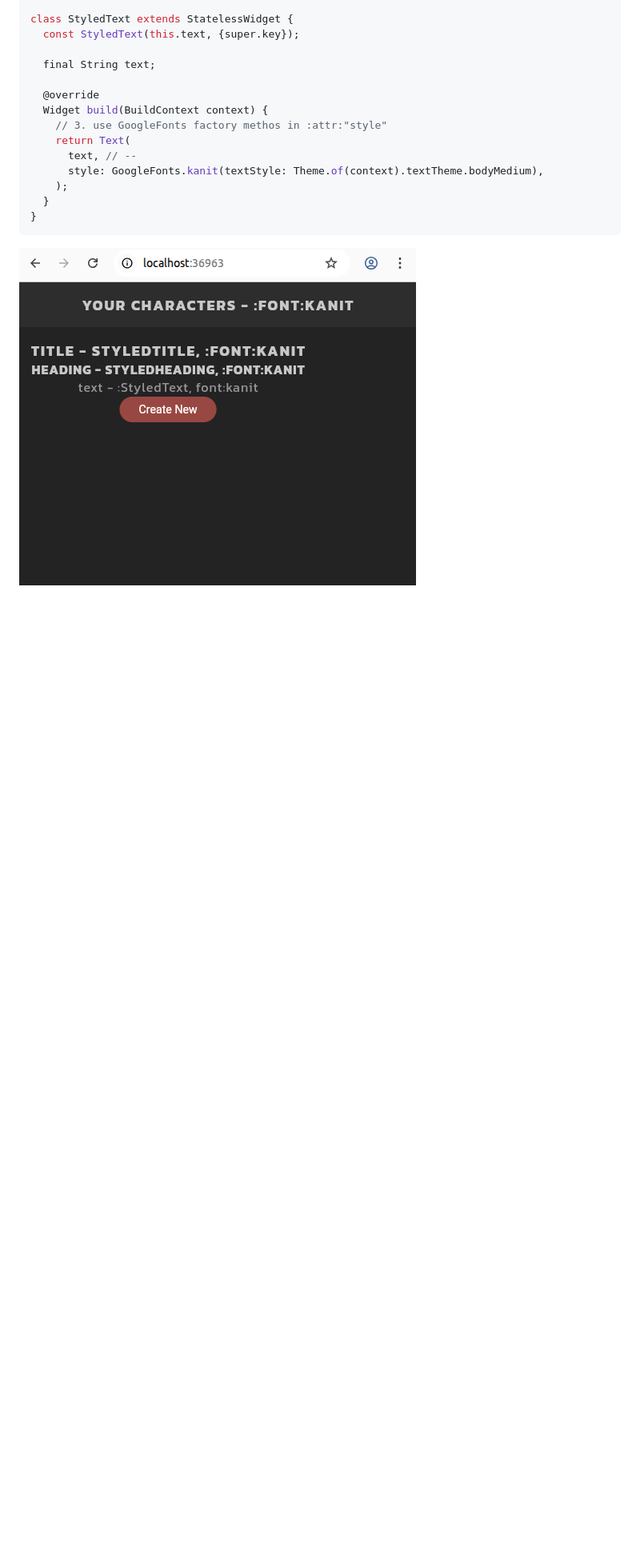
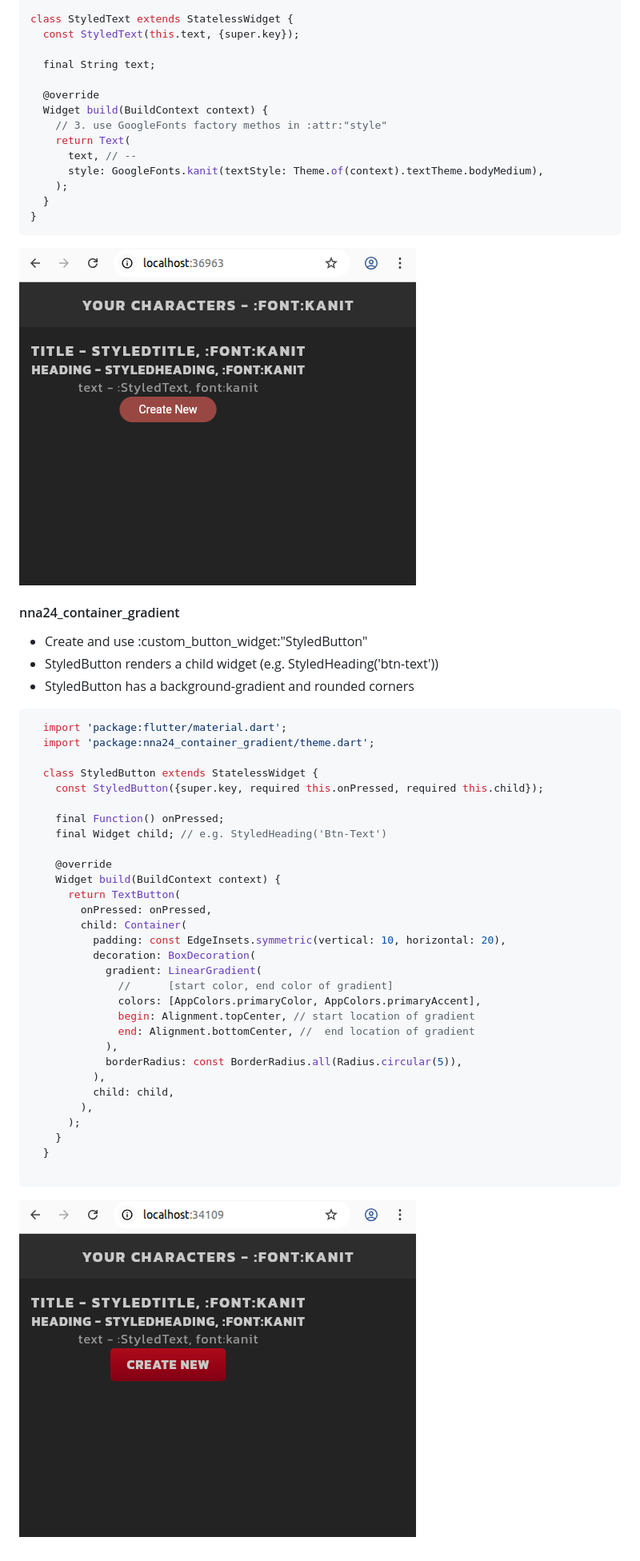
Before and after one commit to elkurto/flutter-vscode-super-proj, a Markdown page: README.md, the part around the change. Shown: that part at 80% size. GitHub-like rendering; pictures changed too: zzzdoc/nna24_container_gradient.png (added); blank space fills up the shorter version.

Commit message:
nna24_container_gradient : readme

````diff
--- a/README.md
+++ b/README.md
@@ -121,3 +121,43 @@ A. Using google fonts
   }
   ```
   ![nna23_google_font.000.png](./zzzdoc/nna23_google_font.000.png)
+
+
+#### nna24_container_gradient
+  - Create and use :custom_button_widget:"StyledButton"
+  - StyledButton renders a child widget (e.g. StyledHeading('btn-text'))
+  - StyledButton has a background-gradient and rounded corners
+
+  ```dart
+    import 'package:flutter/material.dart';
+    import 'package:nna24_container_gradient/theme.dart';
+
+    class StyledButton extends StatelessWidget {
+      const StyledButton({super.key, required this.onPressed, required this.child});
+
+      final Function() onPressed;
+      final Widget child; // e.g. StyledHeading('Btn-Text')
+
+      @override
+      Widget build(BuildContext context) {
+        return TextButton(
+          onPressed: onPressed,
+          child: Container(
+            padding: const EdgeInsets.symmetric(vertical: 10, horizontal: 20),
+            decoration: BoxDecoration(
+              gradient: LinearGradient(
+                //      [start color, end color of gradient]
+                colors: [AppColors.primaryColor, AppColors.primaryAccent],
+                begin: Alignment.topCenter, // start location of gradient
+                end: Alignment.bottomCenter, //  end location of gradient
+              ),
+              borderRadius: const BorderRadius.all(Radius.circular(5)),
+            ),
+            child: child,
+          ),
+        );
+      }
+    }
+
+  ```
+  ![nna24_container_gradient](./zzzdoc/nna24_container_gradient.png)
````
